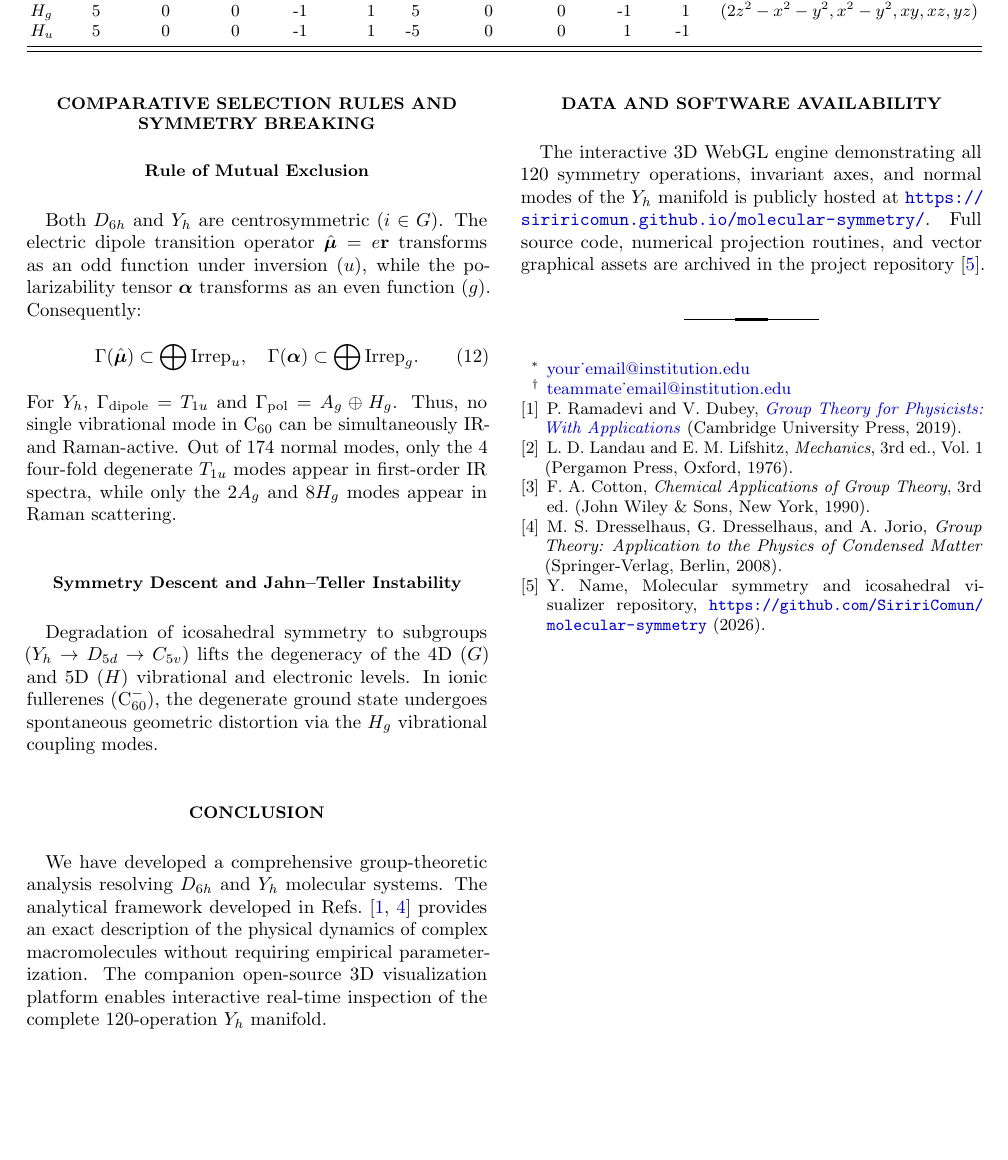
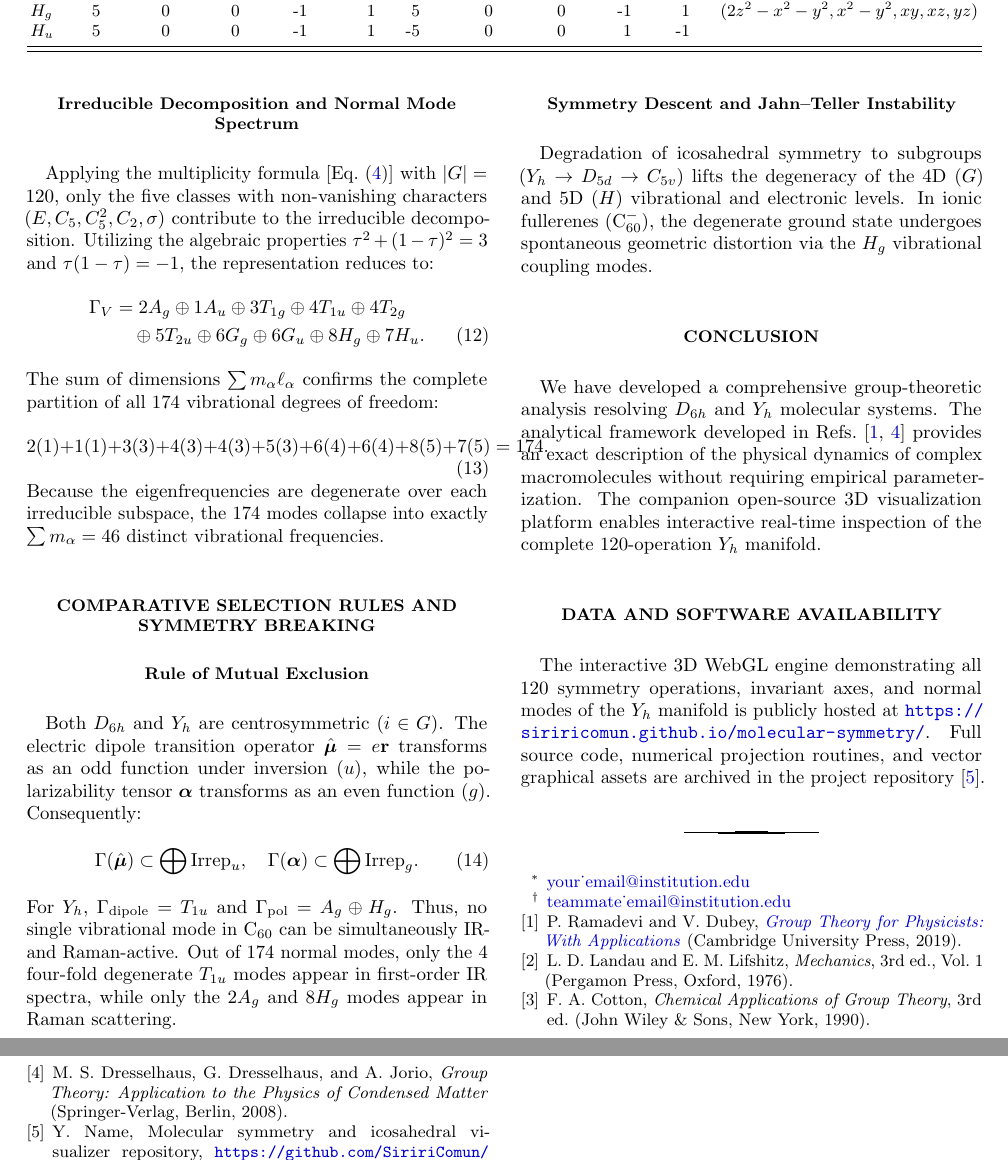
Before and after one commit to SiririComun/molecular-symmetry, a LaTeX paper (paper/main.tex, which reads paper/sections/04_yh_icosahedral.tex): part of page 3 of 3 before the commit and two parts of pages 3 and 4 of 4 after it, the two joined at a grey line, cut so that both start at the same text, the shorter picture padded with empty space. Compiled offline with pdfLaTeX.

Commit message:
docs(yh): complete irreducible decomposition into 46 eigenfrequencies for Step 2.4

```diff
--- a/paper/sections/04_yh_icosahedral.tex
+++ b/paper/sections/04_yh_icosahedral.tex
@@ -55,3 +55,16 @@ Rigid translations transform as the polar vector $(x,y,z) \sim T_{1u}$, while ri
 \chi^V &= (174, -2\tau, -2(1-\tau), 0, 2, 0, 0, 0, 0, 4).
 \label{eq:chi_vib_c60}
 \end{align}
+
+\subsection{Irreducible Decomposition and Normal Mode Spectrum}
+Applying the multiplicity formula [Eq.~(\ref{eq:multiplicity})] with $|G|=120$, only the five classes with non-vanishing characters ($E, C_5, C_5^2, C_2, \sigma$) contribute to the irreducible decomposition. Utilizing the algebraic properties $\tau^2 + (1-\tau)^2 = 3$ and $\tau(1-\tau) = -1$, the representation reduces to:
+\begin{align}
+\Gamma_V &= 2A_g \oplus 1A_u \oplus 3T_{1g} \oplus 4T_{1u} \oplus 4T_{2g} \nonumber \\
+         &\quad \oplus 5T_{2u} \oplus 6G_g \oplus 6G_u \oplus 8H_g \oplus 7H_u.
+\label{eq:c60_vibrational_spectrum}
+\end{align}
+The sum of dimensions $\sum m_\alpha \ell_\alpha$ confirms the complete partition of all 174 vibrational degrees of freedom:
+\begin{equation}
+2(1) + 1(1) + 3(3) + 4(3) + 4(3) + 5(3) + 6(4) + 6(4) + 8(5) + 7(5) = 174.
+\end{equation}
+Because the eigenfrequencies are degenerate over each irreducible subspace, the 174 modes collapse into exactly $\sum m_\alpha = 46$ distinct vibrational frequencies.
```
